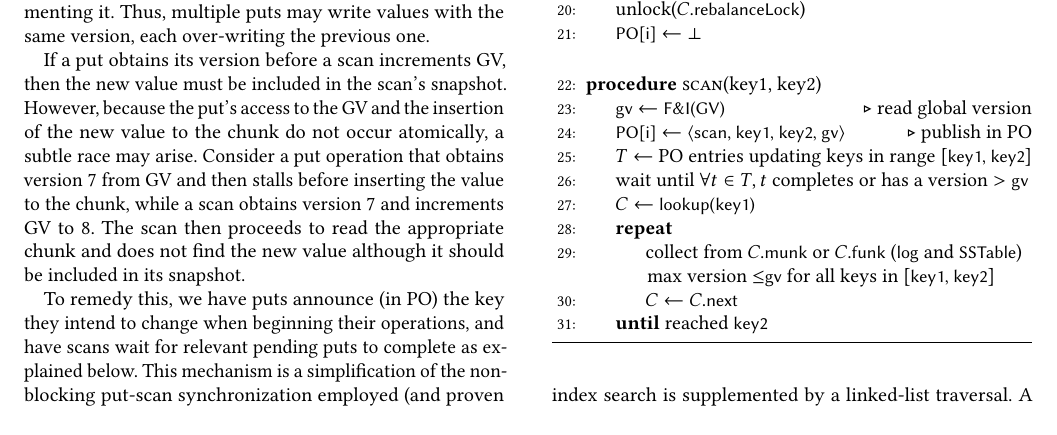
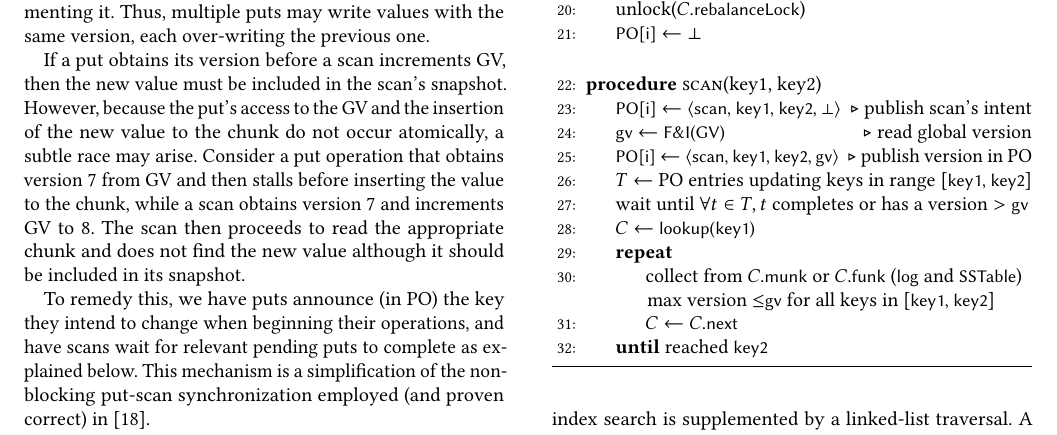
Before and after one commit to Eshcar/PiWi, a LaTeX paper (SOSP/Persistent-KVStore-for-RTAnalytics.tex, which reads SOSP/design.tex): part of page 5 of 14, cut so that both start at the same text, the shorter picture padded with empty space. Compiled offline with pdfLaTeX.

Commit message:
Adding code line of publishing scan intent

```diff
--- a/SOSP/design.tex
+++ b/SOSP/design.tex
@@ -307,9 +307,10 @@ checks the \code{PO}  for new potentially relevant puts and waits for them to co
 \EndProcedure
 \Statex
 \Procedure{scan}{key1, key2}
+		\State  \code{PO[i]}  $\leftarrow$ \code{$\langle$scan, key1, key2, $\bot \rangle$ } \Comment publish scan's intent
 		\State \code{gv} $\leftarrow$ \code{F\&I(GV)}   \Comment read global version
 		\State  \code{PO[i]}  $\leftarrow$ \code{$\langle$scan, key1, key2, gv$\rangle$ }
-		\Comment publish in PO
+		\Comment publish version in PO
 		\State  $T \leftarrow $  PO entries updating keys in range [\code{key1, key2}]
 		\State wait until $\forall t \in T, t$  completes or has a version $>$   \code{gv}
 		\State $C \leftarrow$ \code{lookup(key1)}
```
